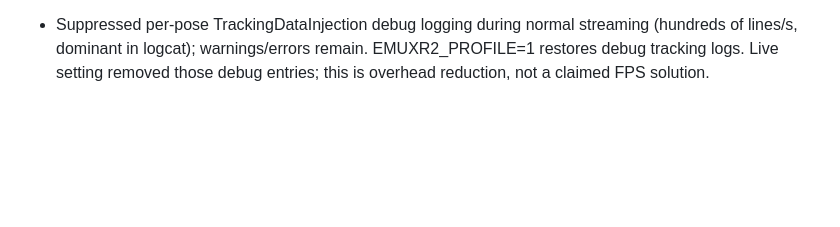
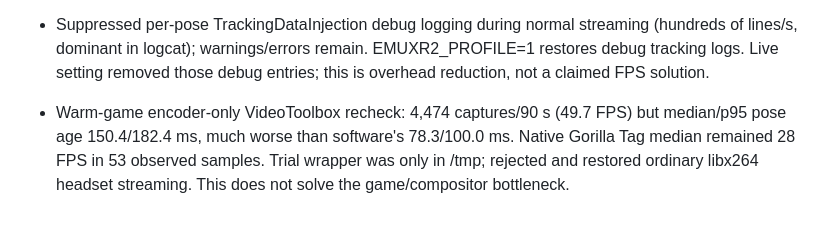
Before and after one commit to shlingusjambo-glitch/EmuXR2, a Markdown page: PROGRESS.md, the part around the change. Rendered like a GitHub page; blank space fills up the shorter version.

Commit message:
Record sustained game measurements and rejected hardware encoder trial

```diff
--- a/PROGRESS.md
+++ b/PROGRESS.md
@@ -468,3 +468,5 @@ All currently actionable code/build/deployment and regression checks are complet
 
 - Five-minute full-resolution moving-head/controller stream test completed: 14,305 captured frames (47.7 FPS), pose-age median 78.3 ms / p95 100.0 ms; exact timestamps, sequential IDs and IDR recovery passed. Stream stayed near 48–50 FPS later in the run rather than progressively collapsing. Runtime/game fd counts stayed about 688/172. No fatal swapchain errors appeared in this interval. Gorilla Tag's own 216 native FPS samples had median 28 FPS, so the stream result does not establish smooth gameplay.
 - Suppressed per-pose TrackingDataInjection debug logging during normal streaming (hundreds of lines/s, dominant in logcat); warnings/errors remain. EMUXR2_PROFILE=1 restores debug tracking logs. Live setting removed those debug entries; this is overhead reduction, not a claimed FPS solution.
+
+- Warm-game encoder-only VideoToolbox recheck: 4,474 captures/90 s (49.7 FPS) but median/p95 pose age 150.4/182.4 ms, much worse than software's 78.3/100.0 ms. Native Gorilla Tag median remained 28 FPS in 53 observed samples. Trial wrapper was only in /tmp; rejected and restored ordinary libx264 headset streaming. This does not solve the game/compositor bottleneck.
```
